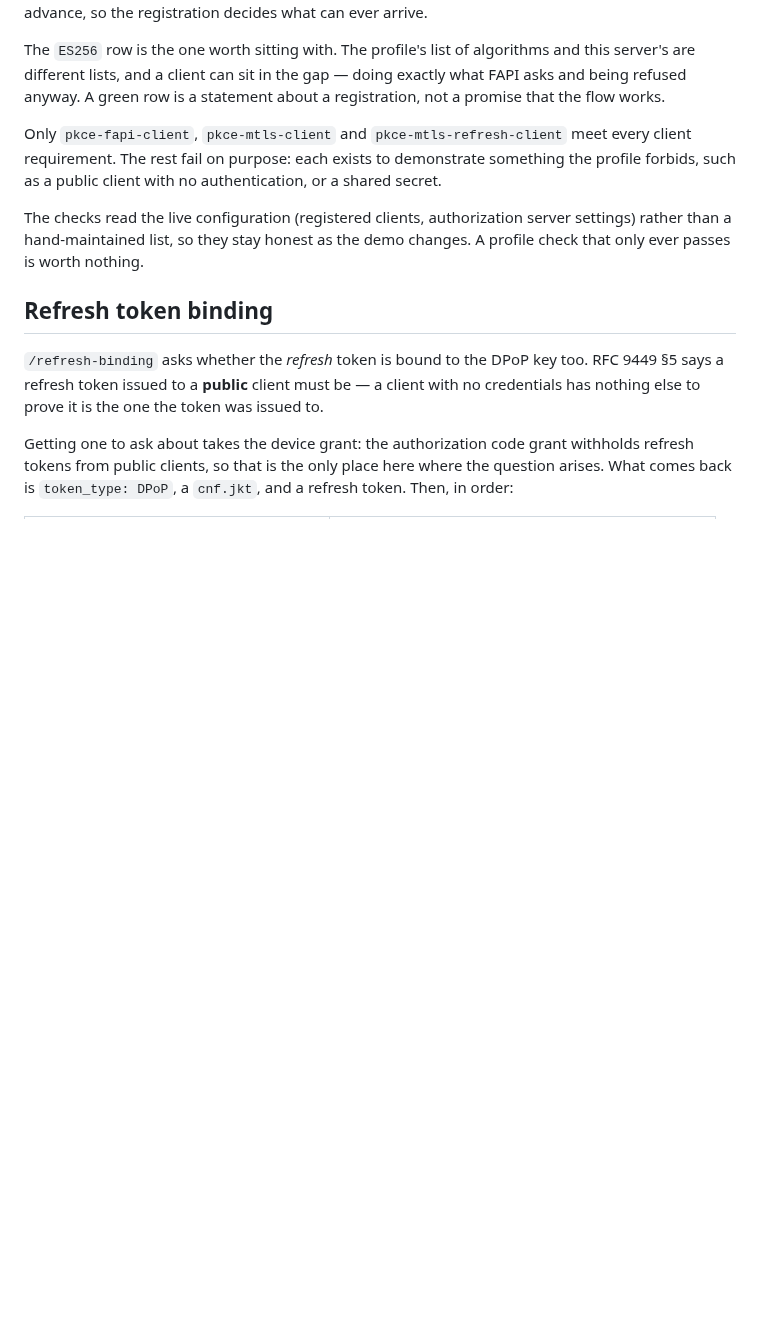
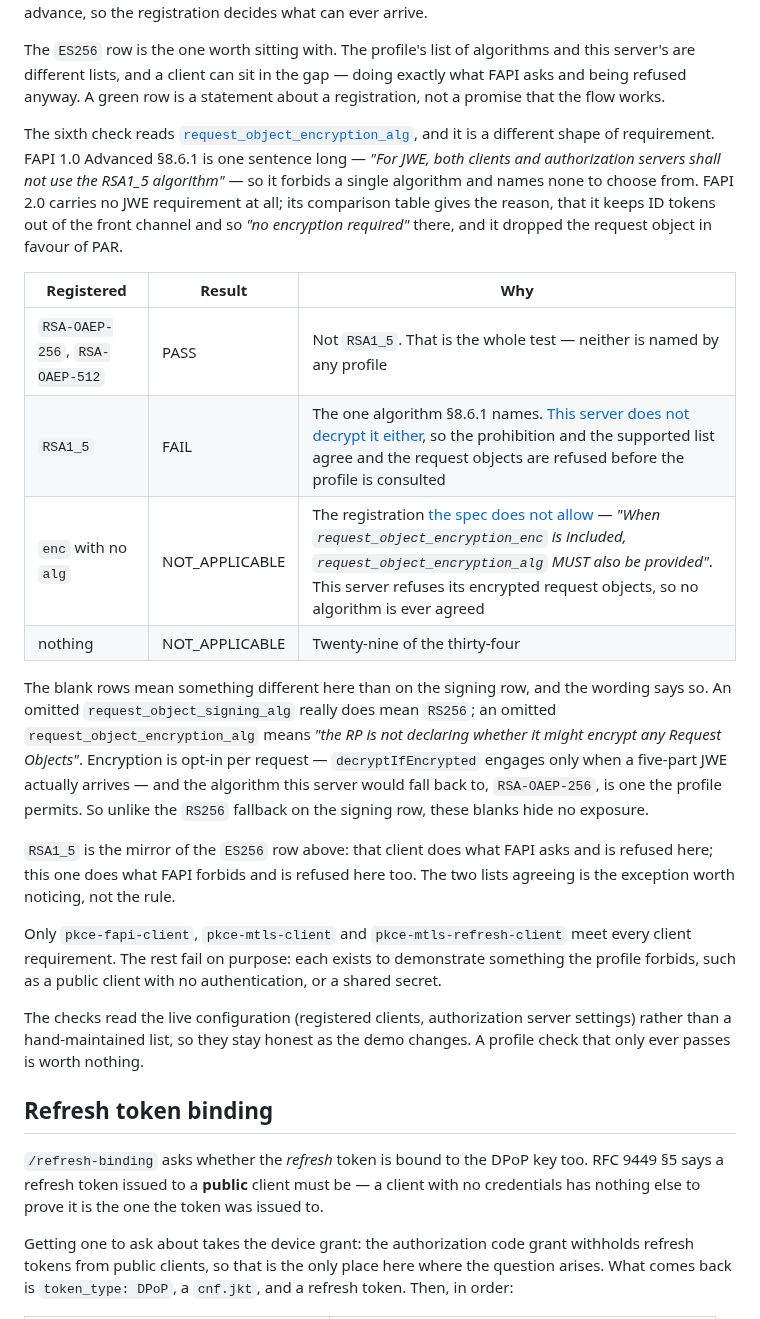
Before and after one commit to hendisantika/spring-boot-oauth2-pkce-demo, a Markdown page: README.md, the part around one of its changes. Rendered like a GitHub page; blank space fills up the shorter version.

Commit message:
docs: describe the sixth client check 📝🚫
§8.6.1 quoted in full, since it is one sentence, and the table of outcomes
it produces. Spells out why FAPI 2.0 is silent on JWE rather than leaving
the single citation looking like an oversight, and why the blank rows here
carry no hidden exposure the way the signing row's RS256 fallback does.

Co-Authored-By: Claude Opus 5 <noreply@anthropic.com>

```diff
--- a/README.md
+++ b/README.md
@@ -2643,6 +2652,31 @@ advance, so the registration decides what can ever arrive.
 The `ES256` row is the one worth sitting with. The profile's list of algorithms and this server's are
 different lists, and a client can sit in the gap — doing exactly what FAPI asks and being refused
 anyway. A green row is a statement about a registration, not a promise that the flow works.
+
+The sixth check reads [`request_object_encryption_alg`](#request_object_encryption_alg), and it is a
+different shape of requirement. FAPI 1.0 Advanced §8.6.1 is one sentence long — *"For JWE, both
+clients and authorization servers shall not use the RSA1_5 algorithm"* — so it forbids a single
+algorithm and names none to choose from. FAPI 2.0 carries no JWE requirement at all; its comparison
+table gives the reason, that it keeps ID tokens out of the front channel and so *"no encryption
+required"* there, and it dropped the request object in favour of PAR.
+
+| Registered | Result | Why |
+|---|---|---|
+| `RSA-OAEP-256`, `RSA-OAEP-512` | PASS | Not `RSA1_5`. That is the whole test — neither is named by any profile |
+| `RSA1_5` | FAIL | The one algorithm §8.6.1 names. [This server does not decrypt it either](#request_object_encryption_alg), so the prohibition and the supported list agree and the request objects are refused before the profile is consulted |
+| `enc` with no `alg` | NOT_APPLICABLE | The registration [the spec does not allow](#request_object_encryption_enc) — *"When `request_object_encryption_enc` is included, `request_object_encryption_alg` MUST also be provided"*. This server refuses its encrypted request objects, so no algorithm is ever agreed |
+| nothing | NOT_APPLICABLE | Twenty-nine of the thirty-four |
+
+The blank rows mean something different here than on the signing row, and the wording says so. An
+omitted `request_object_signing_alg` really does mean `RS256`; an omitted
+`request_object_encryption_alg` means *"the RP is not declaring whether it might encrypt any Request
+Objects"*. Encryption is opt-in per request — `decryptIfEncrypted` engages only when a five-part JWE
+actually arrives — and the algorithm this server would fall back to, `RSA-OAEP-256`, is one the
+profile permits. So unlike the `RS256` fallback on the signing row, these blanks hide no exposure.
+
+`RSA1_5` is the mirror of the `ES256` row above: that client does what FAPI asks and is refused here;
+this one does what FAPI forbids and is refused here too. The two lists agreeing is the exception
+worth noticing, not the rule.
 
 Only `pkce-fapi-client`, `pkce-mtls-client` and `pkce-mtls-refresh-client` meet every client
 requirement. The rest fail on purpose: each exists to demonstrate something the profile forbids, such
```
Also changed, not shown: other parts of README.md (+9 -0 lines), docs/images/136-fapi-encryption-rsa15.png (added), docs/images/137-fapi-encryption-incomplete.png (added).
